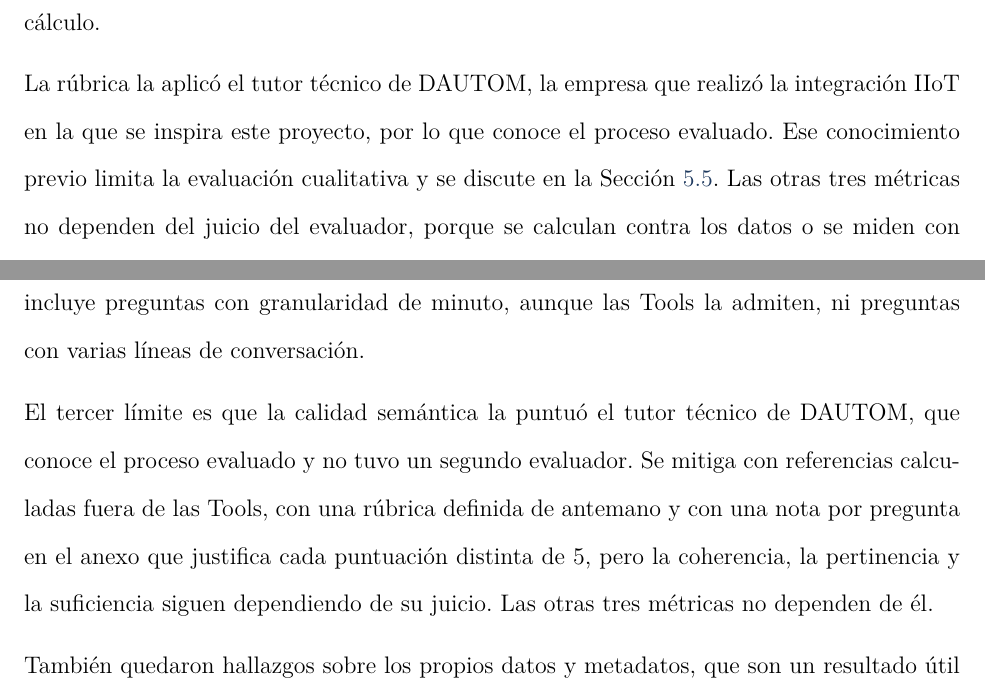
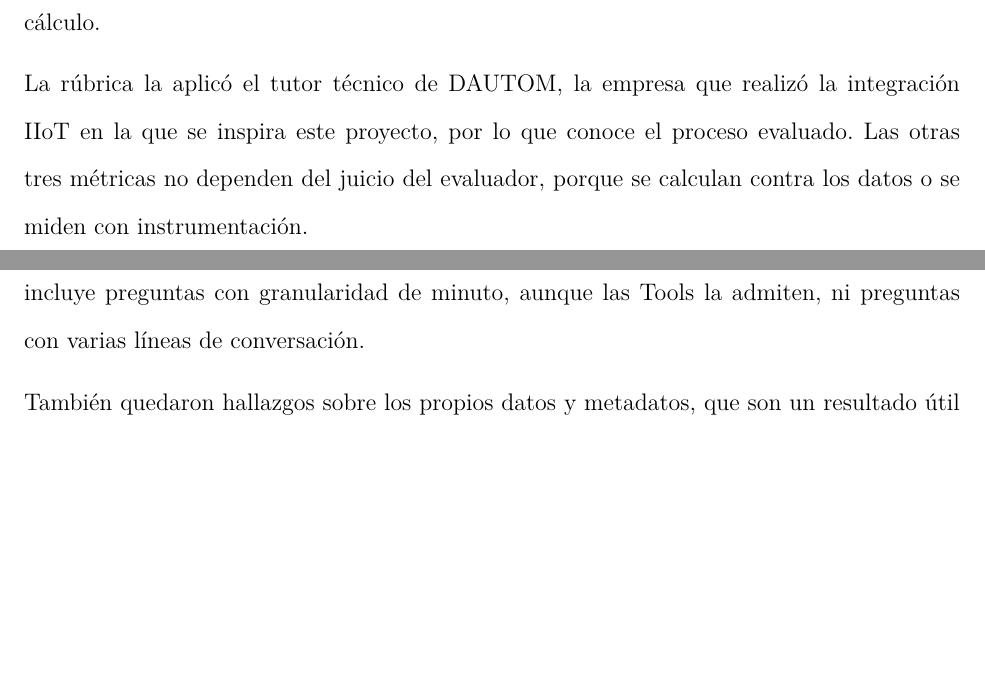
Before and after one commit to norbeycami2001-droid/Libro_Maestria, a LaTeX paper (main.tex, which reads Capítulos/05_Cap5_Validacion.tex): two parts of pages 89 and 97 of 154 before the commit and two parts of pages 89 and 97 of 153 after it, joined at a grey line, cut so that both start at the same text, the shorter picture padded with empty space. Compiled offline with pdfLaTeX.

Commit message:
Cap5: elimina la mención de limitación por el evaluador (Métricas y Discusión)
Co-Authored-By: Claude Sonnet 5.5 <noreply@anthropic.com>
Claude-Session: https://claude.ai/code/session_014xiw4vFWm8vmnbwiQJ7wW6

```diff
--- a/Capítulos/05_Cap5_Validacion.tex
+++ b/Capítulos/05_Cap5_Validacion.tex
@@ -113,7 +113,7 @@ Solo cuentan como afirmaciones los datos clave que la pregunta pide. Las cifras
 
 Cada una de las 25 preguntas se ejecutó tres veces, para un total de 75 ejecuciones, con el fin de observar la variabilidad de las respuestas del modelo ante una misma pregunta. Cada ejecución se hizo en una conversación nueva en modo incógnito, para que el modelo no conservara memoria de las ejecuciones anteriores ni de otras conversaciones. Para cada una se registró la respuesta completa, la latencia y las Tools que invocó el modelo. La precisión y las alucinaciones se determinaron comparando la respuesta con la referencia y con las salidas de las Tools, y la calidad semántica se puntuó con la rúbrica. La Sección~\ref{calculometricas} detalla el cálculo.
 
-La rúbrica la aplicó el tutor técnico de DAUTOM, la empresa que realizó la integración IIoT en la que se inspira este proyecto, por lo que conoce el proceso evaluado. Ese conocimiento previo limita la evaluación cualitativa y se discute en la Sección~\ref{discusionvalidacion}. Las otras tres métricas no dependen del juicio del evaluador, porque se calculan contra los datos o se miden con instrumentación.
+La rúbrica la aplicó el tutor técnico de DAUTOM, la empresa que realizó la integración IIoT en la que se inspira este proyecto, por lo que conoce el proceso evaluado. Las otras tres métricas no dependen del juicio del evaluador, porque se calculan contra los datos o se miden con instrumentación.
 
 \subsection{Resultados de desempeño}
 \label{resultadosvalidacion}
@@ -307,6 +307,4 @@ Los resultados tienen límites que deben tenerse presentes. El primero es que lo
 
 El segundo límite es el tamaño y la repetibilidad del banco. Son 25 preguntas y 75 ejecuciones con un único modelo y una única configuración, en dos días, y tres ejecuciones por pregunta bastan para observar la variabilidad pero no para estimar con rigor su distribución. Los porcentajes del capítulo describen este banco y no pretenden generalizarse. El banco tampoco incluye preguntas con granularidad de minuto, aunque las Tools la admiten, ni preguntas con varias líneas de conversación.
 
-El tercer límite es que la calidad semántica la puntuó el tutor técnico de DAUTOM, que conoce el proceso evaluado y no tuvo un segundo evaluador. Se mitiga con referencias calculadas fuera de las Tools, con una rúbrica definida de antemano y con una nota por pregunta en el anexo que justifica cada puntuación distinta de 5, pero la coherencia, la pertinencia y la suficiencia siguen dependiendo de su juicio. Las otras tres métricas no dependen de él.
-
 También quedaron hallazgos sobre los propios datos y metadatos, que son un resultado útil de la validación y quedan como correcciones pendientes. La tasa estándar de producción registrada en \texttt{standardrate} no es coherente con la producción de las corridas simuladas, y el modelo lo advirtió en las tres ejecuciones de la pregunta~12, por lo que cualquier análisis de rendimiento que use esa tasa directamente se debe leer con reserva. Además, la documentación de los tags del UNS describe el Infeed como bolsas y el Outfeed como fardos, pero los valores cumplen Infeed igual a Outfeed más Waste, como mostró la pregunta~21. Por último, la medición de la latencia se hizo sobre la interfaz de Claude Desktop y depende del cliente y de la red del equipo de pruebas.
```
